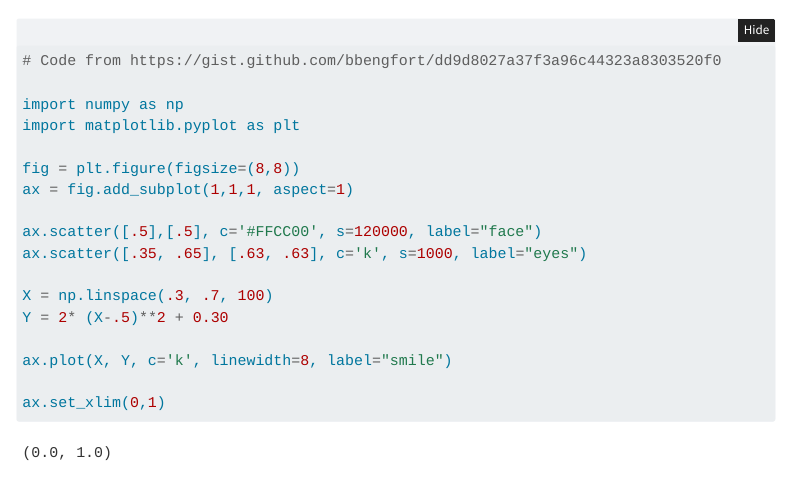
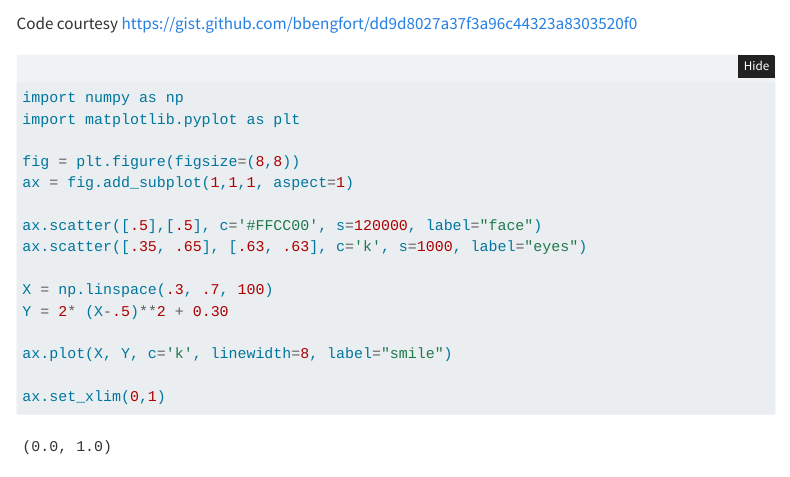
Before and after one commit to nkim205/GROWER-demo-site, a Quarto document (demo.qmd): the page in a window 1100 px wide, from 100 px down. Rendered offline with R 4.5, knitr and Pandoc in place of Quarto, with nearby package versions; folded parts are opened; menus at the side of the page are left out.

Commit message:
added code source

````diff
--- a/demo.qmd
+++ b/demo.qmd
@@ -8,9 +8,9 @@ jupyter: python3
 
 For a demonstration of a smiley face plotted, see @fig-smiley.
 
+Code courtesy <https://gist.github.com/bbengfort/dd9d8027a37f3a96c44323a8303520f0>
+
 ```{python}
-# Code from https://gist.github.com/bbengfort/dd9d8027a37f3a96c44323a8303520f0
-
 import numpy as np
 import matplotlib.pyplot as plt
 
````
Also changed, not shown: docs/search.json, 2 other files.
